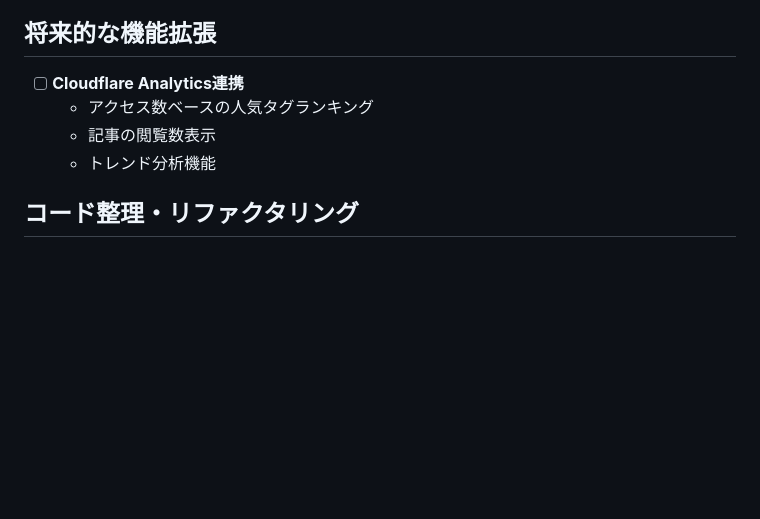
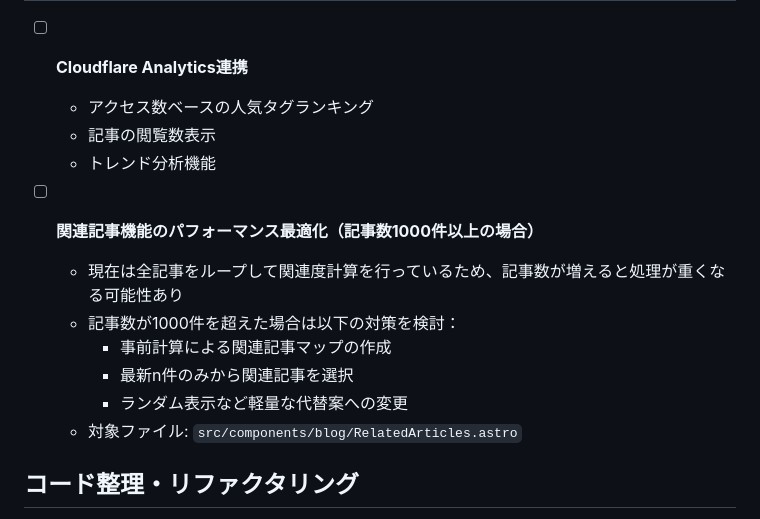
Before and after one commit to aiueueueo/astro-website, a Markdown page: docs/TODO.md, the part around the change. GitHub-like rendering; blank space fills up the shorter version.

Commit message:
TODO.mdに関連記事機能のパフォーマンス懸念を追記
- 記事数1000件以上でのパフォーマンス低下の可能性を記載
- 将来的な最適化案（事前計算、件数制限、ランダム表示など）を提案
- 対象ファイルを明記して将来の対応を容易に

🤖 Generated with [Claude Code](https://claude.ai/code)

Co-Authored-By: Claude <noreply@anthropic.com>

```diff
--- a/docs/TODO.md
+++ b/docs/TODO.md
@@ -123,6 +123,14 @@
   - 記事の閲覧数表示
   - トレンド分析機能
 
+- [ ] **関連記事機能のパフォーマンス最適化（記事数1000件以上の場合）**
+  - 現在は全記事をループして関連度計算を行っているため、記事数が増えると処理が重くなる可能性あり
+  - 記事数が1000件を超えた場合は以下の対策を検討：
+    - 事前計算による関連記事マップの作成
+    - 最新n件のみから関連記事を選択
+    - ランダム表示など軽量な代替案への変更
+  - 対象ファイル: `src/components/blog/RelatedArticles.astro`
+
 ## コード整理・リファクタリング
 - [ ] **コンポーネント構成の整理**
   - `src/components/`直下の散在しているコンポーネントを機能別にグループ化
```
